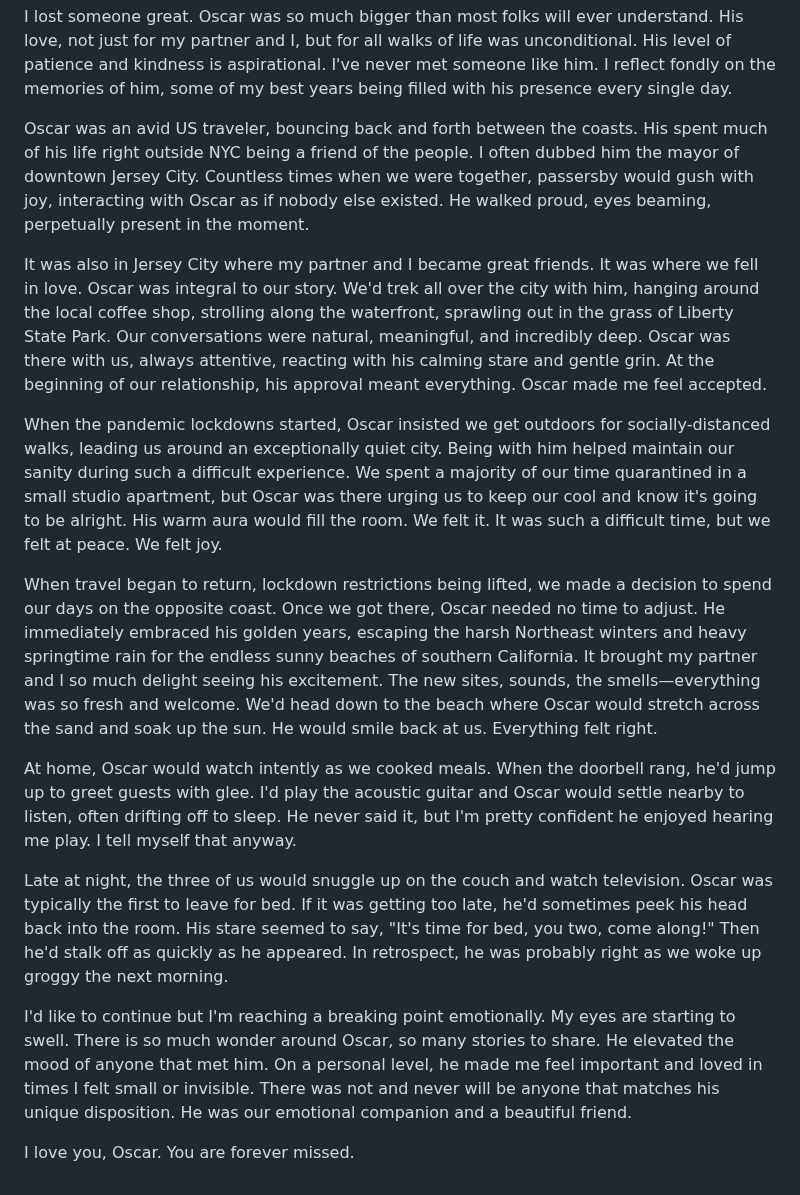
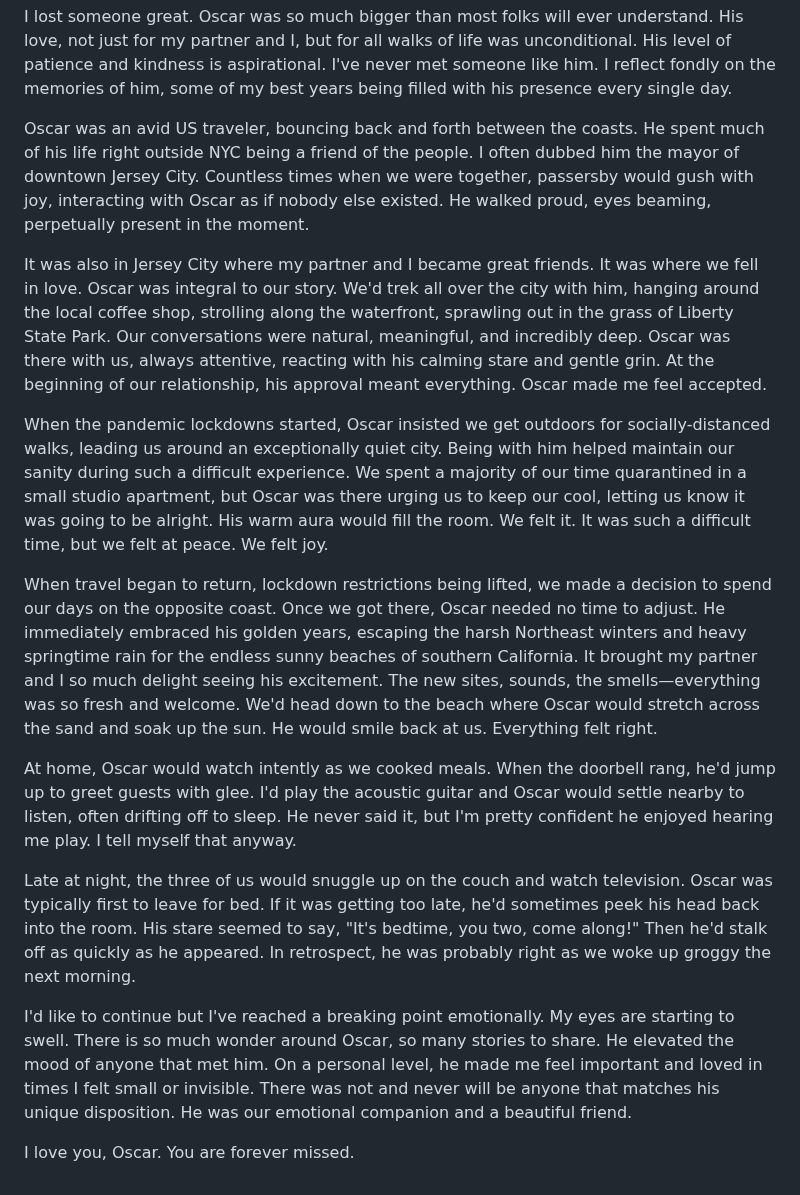
Before and after one commit to hexagoncircle/ryan-mulligan-dev, a Markdown page: src/blog/someone-great.md, the part around the change. Drawn GitHub-style.

Commit message:
Adjust copy

```diff
--- a/src/blog/someone-great.md
+++ b/src/blog/someone-great.md
@@ -10,18 +10,18 @@ Where to start? The grief is heavy and far too real. I barely slept last night.
 
 I lost someone great. Oscar was so much bigger than most folks will ever understand. His love, not just for my partner and I, but for all walks of life was unconditional. His level of patience and kindness is aspirational. I've never met someone like him. I reflect fondly on the memories of him, some of my best years being filled with his presence every single day.
 
-Oscar was an avid US traveler, bouncing back and forth between the coasts. His spent much of his life right outside NYC being a friend of the people. I often dubbed him the mayor of downtown Jersey City. Countless times when we were together, passersby would gush with joy, interacting with Oscar as if nobody else existed. He walked proud, eyes beaming, perpetually present in the moment.
+Oscar was an avid US traveler, bouncing back and forth between the coasts. He spent much of his life right outside NYC being a friend of the people. I often dubbed him the mayor of downtown Jersey City. Countless times when we were together, passersby would gush with joy, interacting with Oscar as if nobody else existed. He walked proud, eyes beaming, perpetually present in the moment.
 
 It was also in Jersey City where my partner and I became great friends. It was where we fell in love. Oscar was integral to our story. We'd trek all over the city with him, hanging around the local coffee shop, strolling along the waterfront, sprawling out in the grass of Liberty State Park. Our conversations were natural, meaningful, and incredibly deep. Oscar was there with us, always attentive, reacting with his calming stare and gentle grin. At the beginning of our relationship, his approval meant everything. Oscar made me feel accepted.
 
-When the pandemic lockdowns started, Oscar insisted we get outdoors for socially-distanced walks, leading us around an exceptionally quiet city. Being with him helped maintain our sanity during such a difficult experience. We spent a majority of our time quarantined in a small studio apartment, but Oscar was there urging us to keep our cool and know it's going to be alright. His warm aura would fill the room. We felt it. It was such a difficult time, but we felt at peace. We felt joy.
+When the pandemic lockdowns started, Oscar insisted we get outdoors for socially-distanced walks, leading us around an exceptionally quiet city. Being with him helped maintain our sanity during such a difficult experience. We spent a majority of our time quarantined in a small studio apartment, but Oscar was there urging us to keep our cool, letting us know it was going to be alright. His warm aura would fill the room. We felt it. It was such a difficult time, but we felt at peace. We felt joy.
 
 When travel began to return, lockdown restrictions being lifted, we made a decision to spend our days on the opposite coast. Once we got there, Oscar needed no time to adjust. He immediately embraced his golden years, escaping the harsh Northeast winters and heavy springtime rain for the endless sunny beaches of southern California. It brought my partner and I so much delight seeing his excitement. The new sites, sounds, the smells—everything was so fresh and welcome. We'd head down to the beach where Oscar would stretch across the sand and soak up the sun. He would smile back at us. Everything felt right.
 
 At home, Oscar would watch intently as we cooked meals. When the doorbell rang, he'd jump up to greet guests with glee. I'd play the acoustic guitar and Oscar would settle nearby to listen, often drifting off to sleep. He never said it, but I'm pretty confident he enjoyed hearing me play. I tell myself that anyway.
 
-Late at night, the three of us would snuggle up on the couch and watch television. Oscar was typically the first to leave for bed. If it was getting too late, he'd sometimes peek his head back into the room. His stare seemed to say, "It's time for bed, you two, come along!" Then he'd stalk off as quickly as he appeared. In retrospect, he was probably right as we woke up groggy the next morning.
+Late at night, the three of us would snuggle up on the couch and watch television. Oscar was typically first to leave for bed. If it was getting too late, he'd sometimes peek his head back into the room. His stare seemed to say, "It's bedtime, you two, come along!" Then he'd stalk off as quickly as he appeared. In retrospect, he was probably right as we woke up groggy the next morning.
 
-I'd like to continue but I'm reaching a breaking point emotionally. My eyes are starting to swell. There is so much wonder around Oscar, so many stories to share. He elevated the mood of anyone that met him. On a personal level, he made me feel important and loved in times I felt small or invisible. There was not and never will be anyone that matches his unique disposition. He was our emotional companion and a beautiful friend.
+I'd like to continue but I've reached a breaking point emotionally. My eyes are starting to swell. There is so much wonder around Oscar, so many stories to share. He elevated the mood of anyone that met him. On a personal level, he made me feel important and loved in times I felt small or invisible. There was not and never will be anyone that matches his unique disposition. He was our emotional companion and a beautiful friend.
 
 I love you, Oscar. You are forever missed.
```
